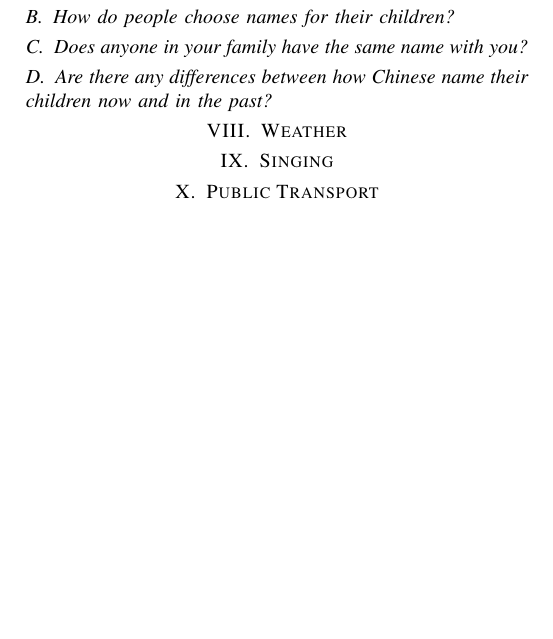
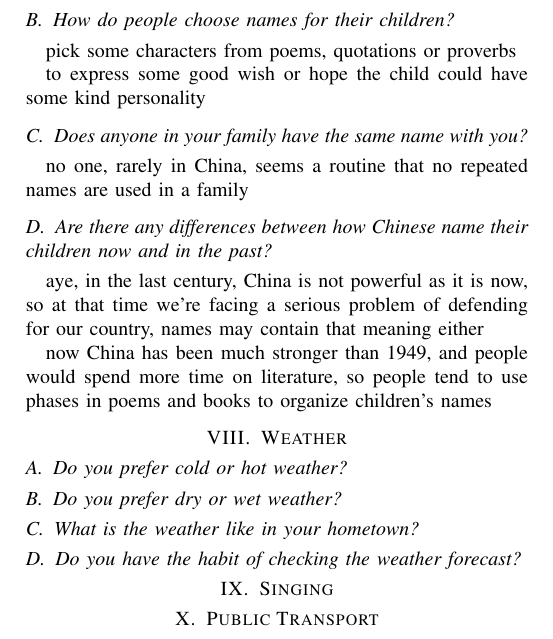
Before and after one commit to JaimeParker/IGRELTS, a LaTeX paper (IELTS_Speaking_Drafts/part1.tex): part of page 3 of 3, cut so that both start at the same text, the shorter picture padded with empty space. Compiled offline with pdfLaTeX; a missing font is replaced by an installed copy or a similar font; a LaTeX package or settings file that is missing is left out.

Commit message:
update speaking draft(minor)

```diff
--- a/IELTS_Speaking_Drafts/part1.tex
+++ b/IELTS_Speaking_Drafts/part1.tex
@@ -263,10 +266,26 @@ It's both energy consuming and boring, also meaningless
 \subsection{How do people choose names for their children?}
+pick some characters from poems, quotations or proverbs
+
+to express some good wish or hope the child could have some kind personality
 \subsection{Does anyone in your family have the same name with you?}
+no one, rarely in China, seems a routine that no repeated names are used in a family
 \subsection{Are there any differences between how Chinese name their
 children now and in the past?}
-%注意与part2的关联
+aye, in the last century, China is not powerful as it is now, so at that time
+we're facing a serious problem of defending for our country, names may contain
+that meaning either
+
+now China has been much stronger than 1949, and people would spend more time
+%这句话很怪
+on literature, so people tend to use phases in poems and books to
+organize children's names
 
 \section{Weather}
+\subsection{Do you prefer cold or hot weather?}
+
+\subsection{Do you prefer dry or wet weather?}
+\subsection{What is the weather like in your hometown?}
+\subsection{Do you have the habit of checking the weather forecast?}
 
 \section{Singing}
 
```
Also changed, not shown: IELTS_Speaking_Drafts/part1.pdf, IELTS_Speaking_Drafts/part1.tex (3 more changed lines).
